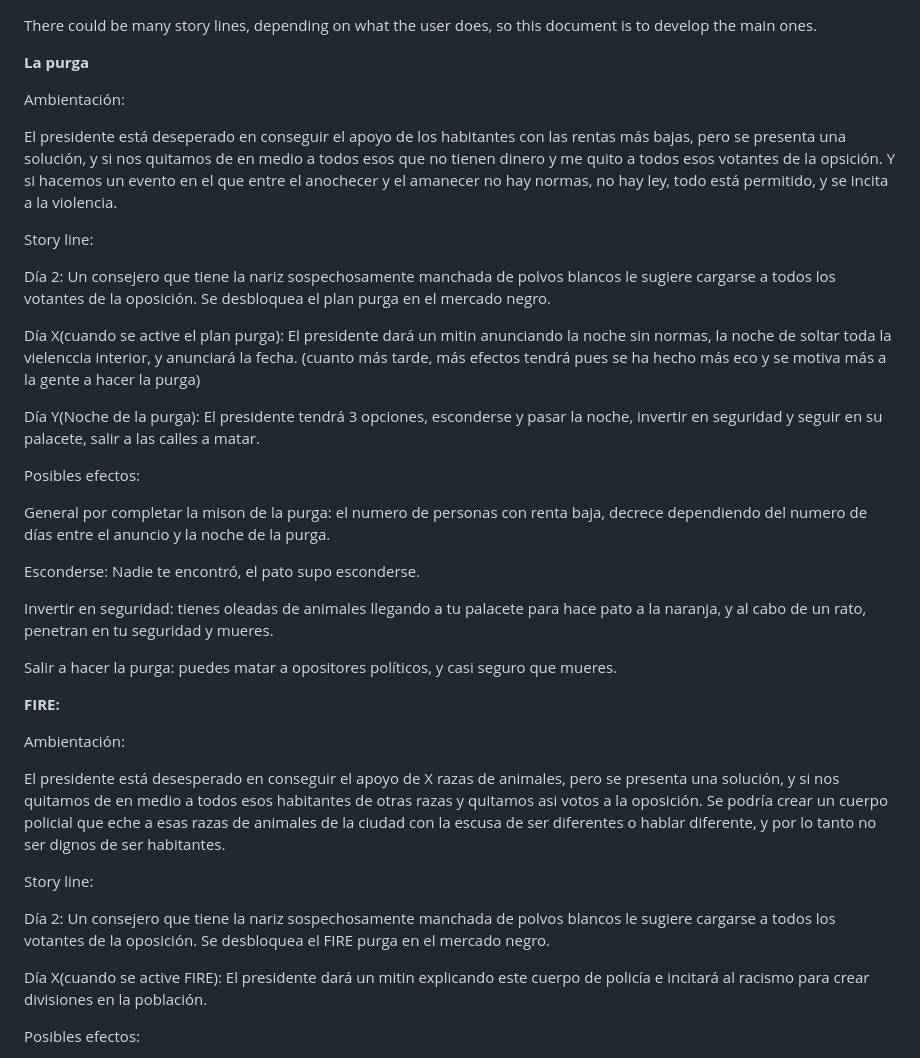
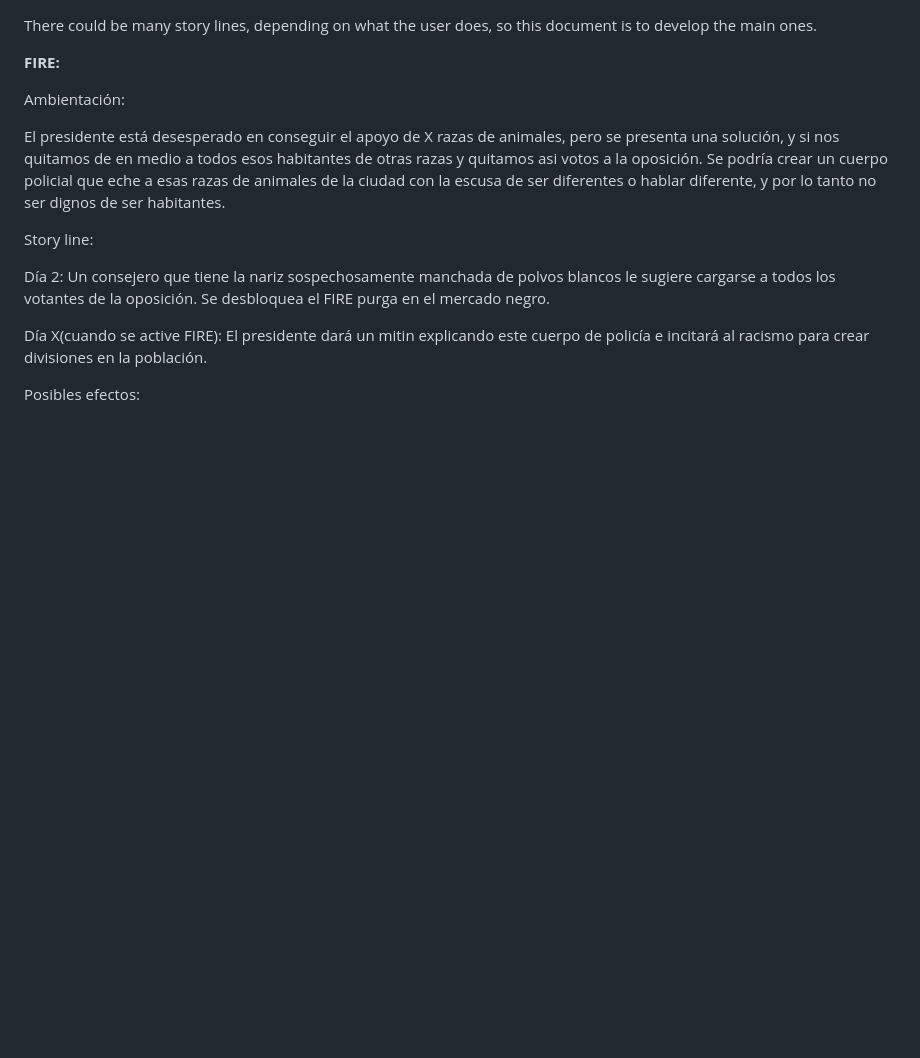
Before and after one commit to HombreHojalata/DVTW, a Markdown page: story/Story.md, the part around the change. GitHub-like rendering; blank space fills up the shorter version.

```diff
--- a/story/Story.md
+++ b/story/Story.md
@@ -1,38 +1,4 @@
 There could be many story lines, depending on what the user does, so this document is to develop the main ones.
-
-
-
-
-
-
-
-**La purga**
-
-Ambientación:
-
-El presidente está deseperado en conseguir el apoyo de los habitantes con las rentas más bajas, pero se presenta una solución, y si nos quitamos de en medio a todos esos que no tienen dinero y me quito a todos esos votantes de la opsición. Y si hacemos un evento en el que entre el anochecer y el amanecer no hay normas, no hay ley, todo está permitido, y se incita a la violencia.
-
-
-
-Story line:
-
-Día 2: Un consejero que tiene la nariz sospechosamente manchada de polvos blancos le sugiere cargarse a todos los votantes de la oposición. Se desbloquea el plan purga en el mercado negro.
-
-Día X(cuando se active el plan purga): El presidente dará un mitin anunciando la noche sin normas, la noche de soltar toda la vielenccia interior, y anunciará la fecha. (cuanto más tarde, más efectos tendrá pues se ha hecho más eco y se motiva más a la gente a hacer la purga)
-
-Día Y(Noche de la purga): El presidente tendrá 3 opciones, esconderse y pasar la noche, invertir en seguridad y seguir en su palacete, salir  a las calles a matar.
-
-
-
-Posibles efectos:
-
-General por completar la mison de la purga: el numero de personas con renta baja, decrece dependiendo del numero de días entre el anuncio y la noche de la purga.
-
-Esconderse: Nadie te encontró, el pato supo esconderse.
-
-Invertir en seguridad: tienes oleadas de animales llegando a tu palacete para hace pato a la naranja, y al cabo de un rato, penetran en tu seguridad y mueres.
-
-Salir a hacer la purga: puedes matar a opositores políticos, y casi seguro que mueres.
 
 
 
```
